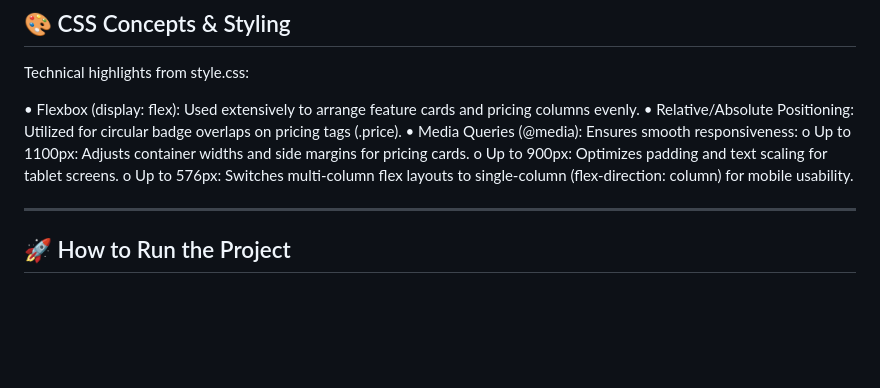
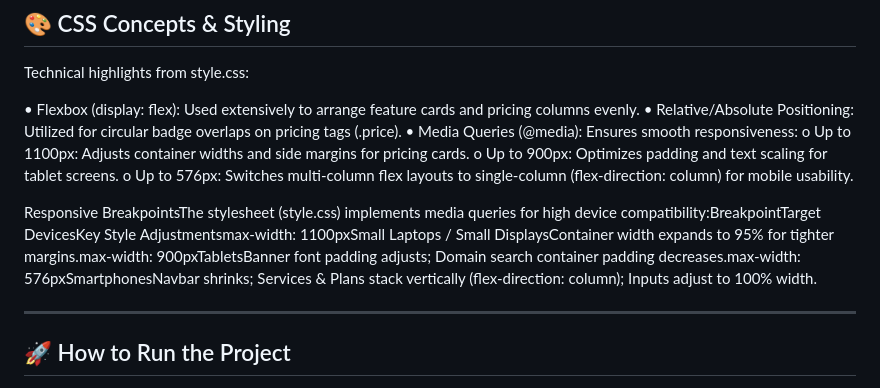
Before and after one commit to fossegui/Web-hosting-and-database-landing-page, a Markdown page: README.md, the part around the change. GitHub-like rendering; blank space fills up the shorter version.

```diff
--- a/README.md
+++ b/README.md
@@ -85,6 +85,8 @@ o	Up to 1100px: Adjusts container widths and side margins for pricing cards.
 o	Up to 900px: Optimizes padding and text scaling for tablet screens.
 o	Up to 576px: Switches multi-column flex layouts to single-column (flex-direction: column) for mobile usability.
 
+ Responsive BreakpointsThe stylesheet (style.css) implements media queries for high device compatibility:BreakpointTarget DevicesKey Style Adjustmentsmax-width: 1100pxSmall Laptops / Small DisplaysContainer width expands to 95% for tighter margins.max-width: 900pxTabletsBanner font padding adjusts; Domain search container padding decreases.max-width: 576pxSmartphonesNavbar shrinks; Services & Plans stack vertically (flex-direction: column); Inputs adjust to 100% width.
+
 ---
 
 ## 🚀 How to Run the Project
```
